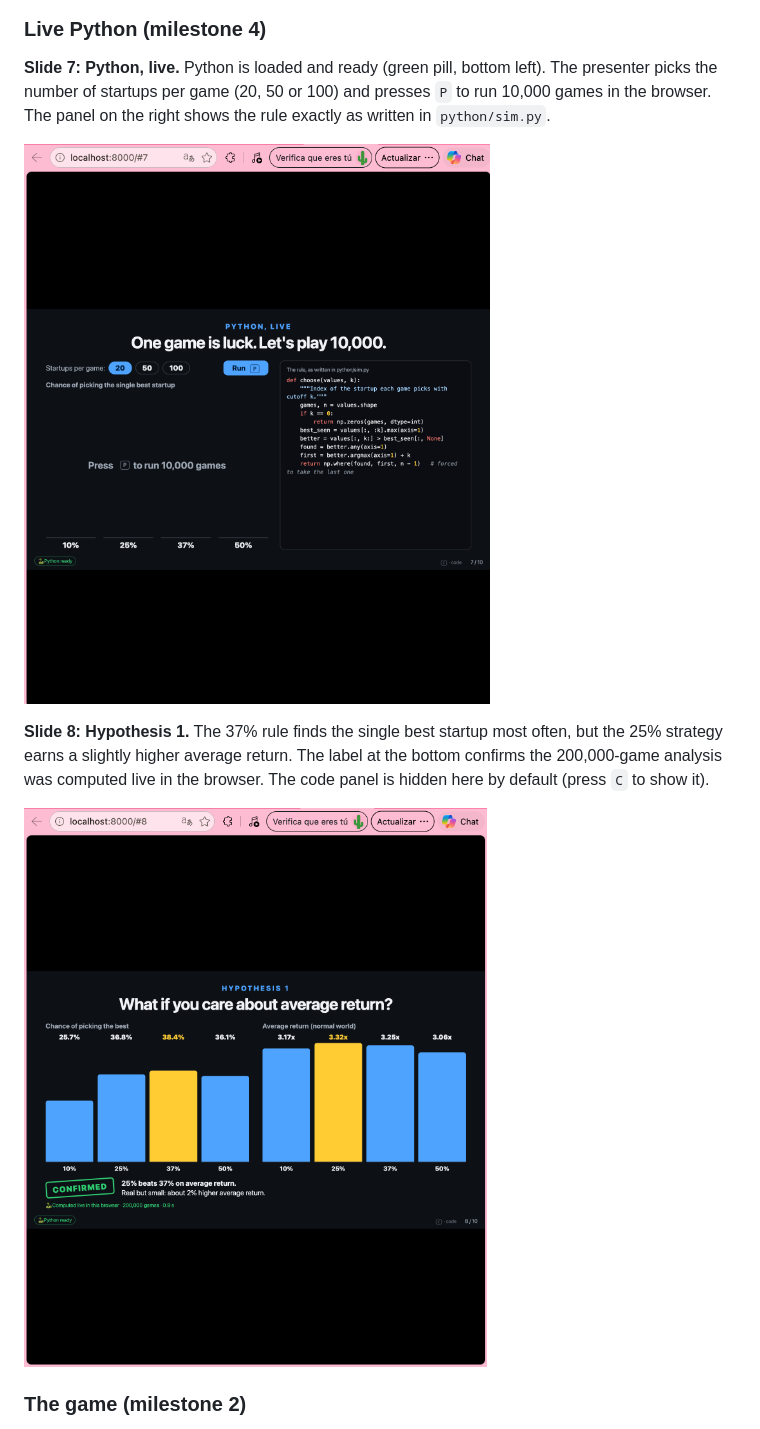
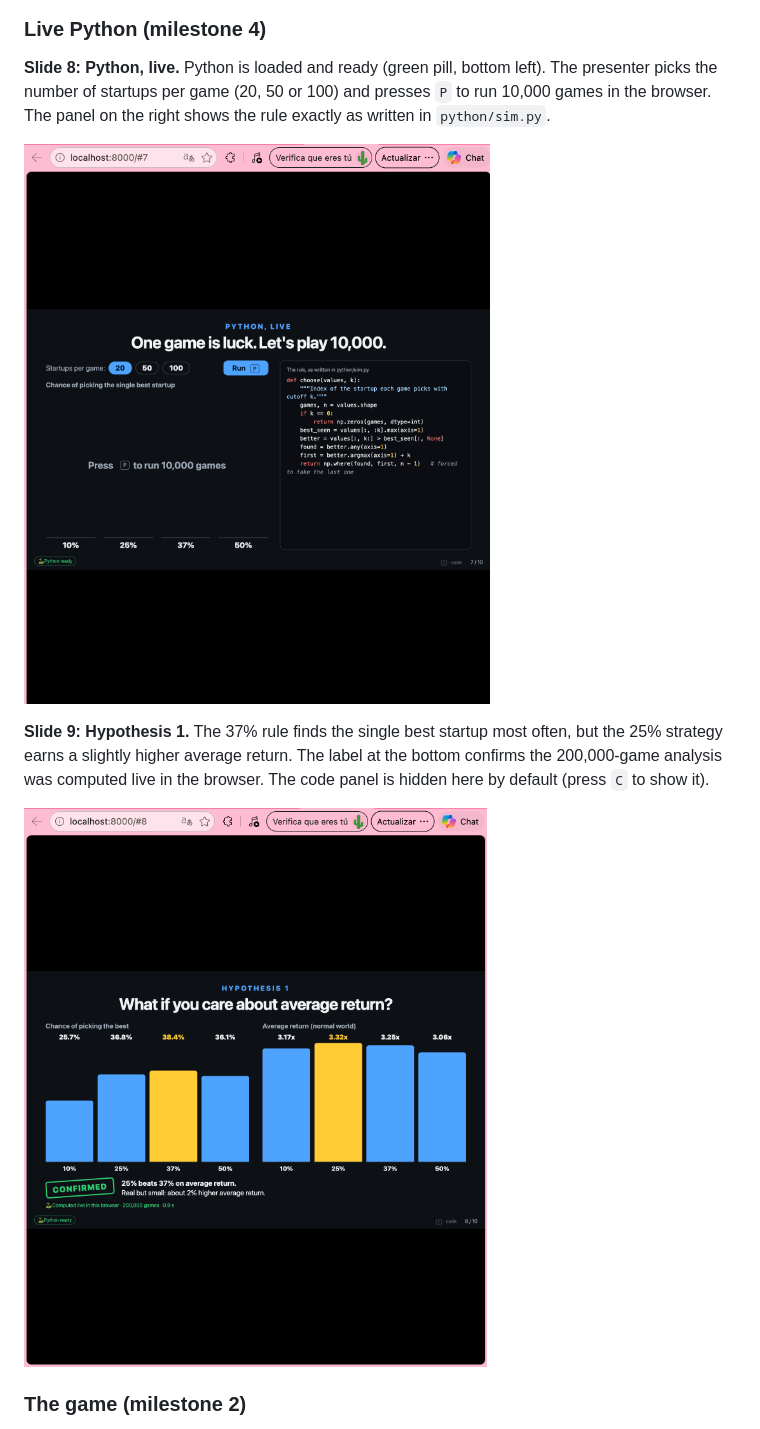
Before and after one commit to palomabenguigui/one-shot-37-percent-rule, a Markdown page: README.md, the part around one of its changes. Rendered like a GitHub page.

```diff
--- a/README.md
+++ b/README.md
@@ -81,5 +87,5 @@ Presentation clickers usually send `Page Up` / `Page Down`, so they work for mov
 
 ### Live Python (milestone 4)
 
-**Slide 7: Python, live.** Python is loaded and ready (green pill, bottom left). The presenter picks the number of startups per game (20, 50 or 100) and presses `P` to run 10,000 games in the browser. The panel on the right shows the rule exactly as written in `python/sim.py`.
+**Slide 8: Python, live.** Python is loaded and ready (green pill, bottom left). The presenter picks the number of startups per game (20, 50 or 100) and presses `P` to run 10,000 games in the browser. The panel on the right shows the rule exactly as written in `python/sim.py`.
 
@@ -87,3 +93,3 @@ Presentation clickers usually send `Page Up` / `Page Down`, so they work for mov
 
-**Slide 8: Hypothesis 1.** The 37% rule finds the single best startup most often, but the 25% strategy earns a slightly higher average return. The label at the bottom confirms the 200,000-game analysis was computed live in the browser. The code panel is hidden here by default (press `C` to show it).
+**Slide 9: Hypothesis 1.** The 37% rule finds the single best startup most often, but the 25% strategy earns a slightly higher average return. The label at the bottom confirms the 200,000-game analysis was computed live in the browser. The code panel is hidden here by default (press `C` to show it).
 
```
Also changed, not shown: other parts of README.md (+27 -21 lines), PRD.md (+21 -17 lines), PROMPTS.md (+30 -0 lines), screenshots/05-slide5-37-rule.png (deleted), screenshots/11-slide2-parking.png (added), screenshots/12-slide6-37-rule.png (added), 5 other files.
